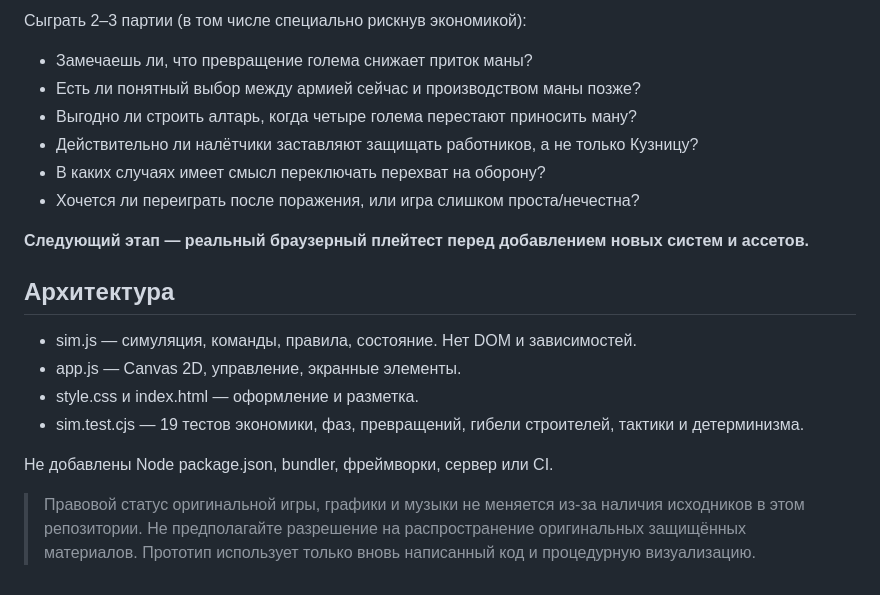
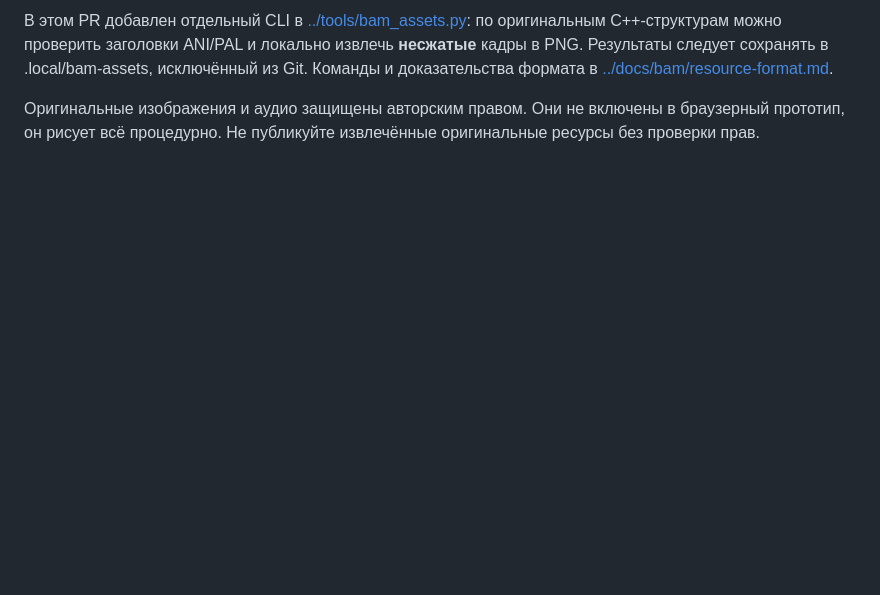
Before and after one commit to ZheleznovAG/BAM, a Markdown page: battle-lab/README.md, the part around one of its changes. GitHub-like rendering; blank space fills up the shorter version.

```diff
--- a/battle-lab/README.md
+++ b/battle-lab/README.md
@@ -63,24 +69,10 @@
 
-Сыграть 2–3 партии (в том числе специально рискнув экономикой):
-- Замечаешь ли, что превращение голема снижает приток маны?
-- Есть ли понятный выбор между армией сейчас и производством маны позже?
-- Выгодно ли строить алтарь, когда четыре голема перестают приносить ману?
-- Действительно ли налётчики заставляют защищать работников, а не только Кузницу?
-- В каких случаях имеет смысл переключать перехват на оборону?
-- Хочется ли переиграть после поражения, или игра слишком проста/нечестна?
+В этом PR добавлен отдельный CLI в [../tools/bam_assets.py](../tools/bam_assets.py):
+по оригинальным C++-структурам можно проверить заголовки ANI/PAL и локально
+извлечь **несжатые** кадры в PNG. Результаты следует сохранять в .local/bam-assets,
+исключённый из Git. Команды и доказательства формата в
+[../docs/bam/resource-format.md](../docs/bam/resource-format.md).
 
-**Следующий этап — реальный браузерный плейтест перед добавлением новых систем и ассетов.**
-
-## Архитектура
-
-- sim.js — симуляция, команды, правила, состояние. Нет DOM и зависимостей.
-- app.js — Canvas 2D, управление, экранные элементы.
-- style.css и index.html — оформление и разметка.
-- sim.test.cjs — 19 тестов экономики, фаз, превращений, гибели строителей, тактики и детерминизма.
-
-Не добавлены Node package.json, bundler, фреймворки, сервер или CI.
-
-> Правовой статус оригинальной игры, графики и музыки не меняется из-за наличия исходников
-> в этом репозитории. Не предполагайте разрешение на распространение оригинальных
-> защищённых материалов. Прототип использует только вновь написанный код и
-> процедурную визуализацию.
+Оригинальные изображения и аудио защищены авторским правом. Они не включены в
+браузерный прототип, он рисует всё процедурно. Не публикуйте извлечённые
+оригинальные ресурсы без проверки прав.
```
Also changed, not shown: other parts of battle-lab/README.md (+54 -48 lines).
